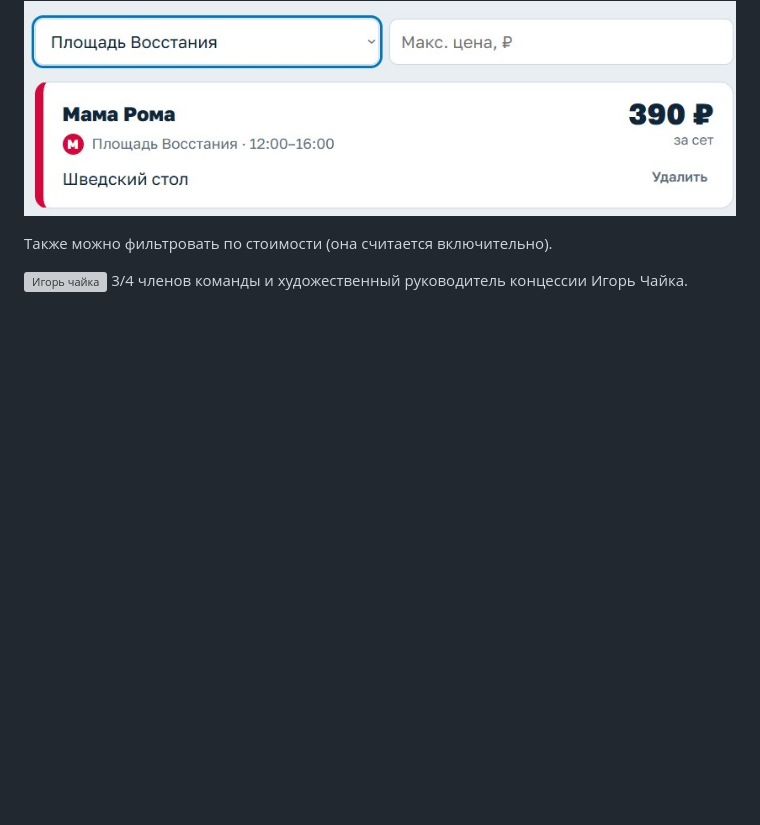
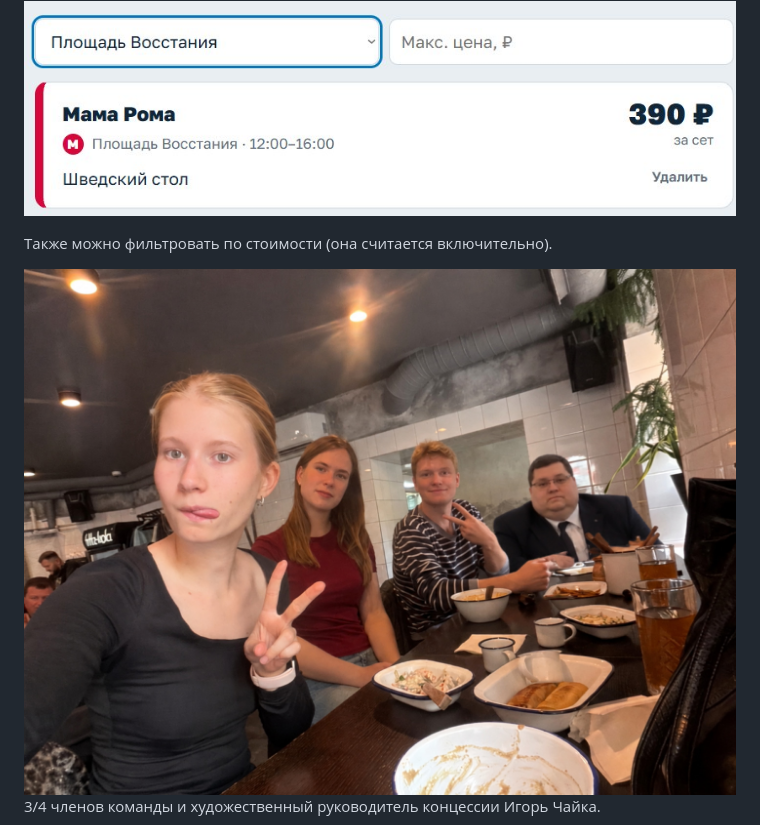
Before and after one commit to menneli/cloud-technologies, a Markdown page: Lab0/README.md, the part around the change. Drawn GitHub-style; pictures changed too: Lab0/New_Gull.jpeg (added); blank space fills up the shorter version; grey boxes are pictures that could not be loaded.

Commit message:
Исправление конец

```diff
--- a/Lab0/README.md
+++ b/Lab0/README.md
@@ -48,5 +48,5 @@ python -m uvicorn main:app --reload
 
 
 
-![Игорь чайка](Mega-Gull.jpeg)
+![Игорь чайка](New_Gull.jpeg)
 3/4 членов команды и художественный руководитель концессии Игорь Чайка.
```
